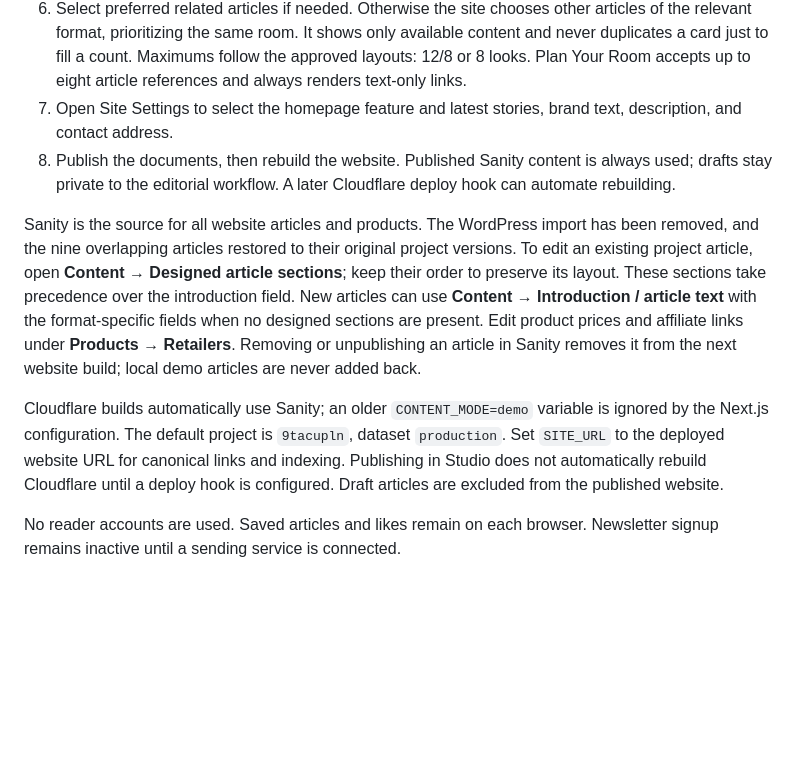
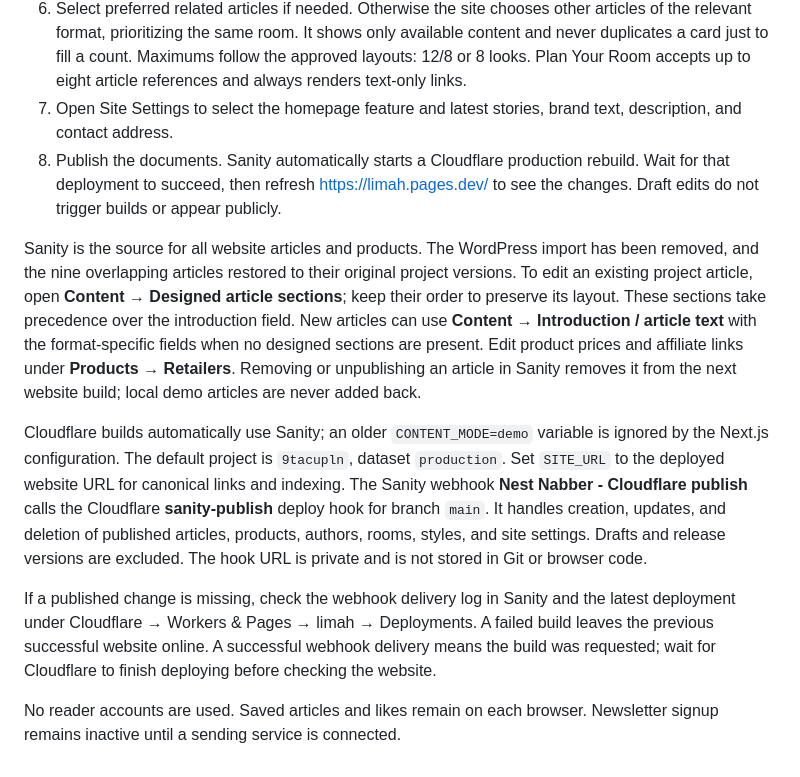
Before and after one commit to Adebisi24/limah, a Markdown page: docs/CONTENT_GUIDE.md, the part around the change. GitHub-like rendering; blank space fills up the shorter version.

```diff
--- a/docs/CONTENT_GUIDE.md
+++ b/docs/CONTENT_GUIDE.md
@@ -7,10 +7,12 @@
 5. Inspiration articles use the Ideas array for each image, heading, and paragraph. Buying Guides use Guide Sections for advice, checklists, and diagrams/images. Shopping formats use product references plus article-specific editorial notes. Best Products includes methodology and pros/cons; Shopping Finds hides those extra details on the website.
 6. Select preferred related articles if needed. Otherwise the site chooses other articles of the relevant format, prioritizing the same room. It shows only available content and never duplicates a card just to fill a count. Maximums follow the approved layouts: 12/8 or 8 looks. Plan Your Room accepts up to eight article references and always renders text-only links.
 7. Open Site Settings to select the homepage feature and latest stories, brand text, description, and contact address.
-8. Publish the documents, then rebuild the website. Published Sanity content is always used; drafts stay private to the editorial workflow. A later Cloudflare deploy hook can automate rebuilding.
+8. Publish the documents. Sanity automatically starts a Cloudflare production rebuild. Wait for that deployment to succeed, then refresh https://limah.pages.dev/ to see the changes. Draft edits do not trigger builds or appear publicly.
 
 Sanity is the source for all website articles and products. The WordPress import has been removed, and the nine overlapping articles restored to their original project versions. To edit an existing project article, open **Content → Designed article sections**; keep their order to preserve its layout. These sections take precedence over the introduction field. New articles can use **Content → Introduction / article text** with the format-specific fields when no designed sections are present. Edit product prices and affiliate links under **Products → Retailers**. Removing or unpublishing an article in Sanity removes it from the next website build; local demo articles are never added back.
 
-Cloudflare builds automatically use Sanity; an older `CONTENT_MODE=demo` variable is ignored by the Next.js configuration. The default project is `9tacupln`, dataset `production`. Set `SITE_URL` to the deployed website URL for canonical links and indexing. Publishing in Studio does not automatically rebuild Cloudflare until a deploy hook is configured. Draft articles are excluded from the published website.
+Cloudflare builds automatically use Sanity; an older `CONTENT_MODE=demo` variable is ignored by the Next.js configuration. The default project is `9tacupln`, dataset `production`. Set `SITE_URL` to the deployed website URL for canonical links and indexing. The Sanity webhook **Nest Nabber - Cloudflare publish** calls the Cloudflare **sanity-publish** deploy hook for branch `main`. It handles creation, updates, and deletion of published articles, products, authors, rooms, styles, and site settings. Drafts and release versions are excluded. The hook URL is private and is not stored in Git or browser code.
+
+If a published change is missing, check the webhook delivery log in Sanity and the latest deployment under Cloudflare → Workers & Pages → limah → Deployments. A failed build leaves the previous successful website online. A successful webhook delivery means the build was requested; wait for Cloudflare to finish deploying before checking the website.
 
 No reader accounts are used. Saved articles and likes remain on each browser. Newsletter signup remains inactive until a sending service is connected.
```
Also changed, not shown: README.md (+1 -1 lines).
